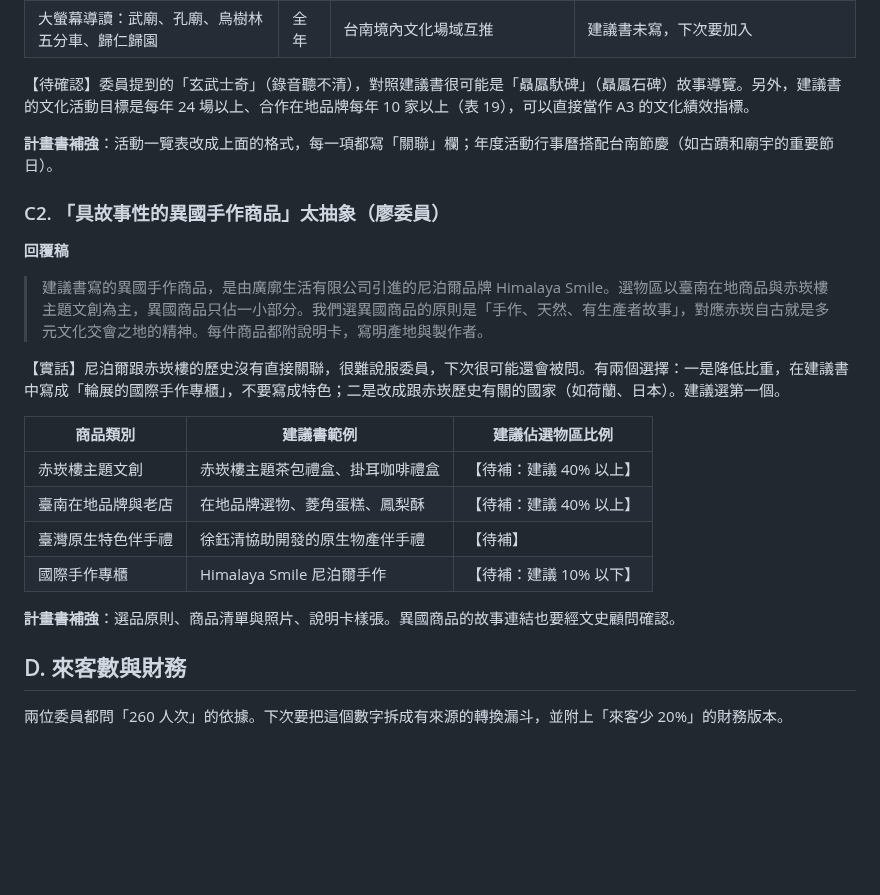
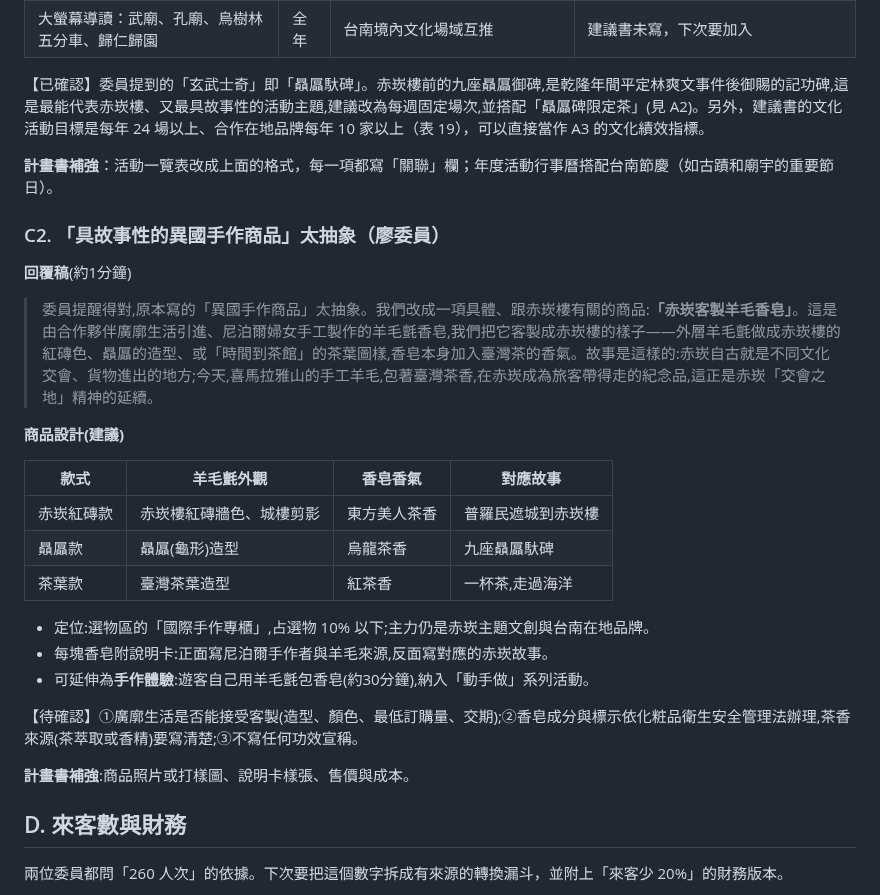
Before and after one commit to onlycoffee99/home-1, a Markdown page: 標案/赤崁樓/評選委員提問回覆稿_1151015.md, the part around one of its changes. Rendered like a GitHub page; blank space fills up the shorter version.

Commit message:
赤崁樓回覆稿:A1茶貿易史、A2故事茶單、C1贔屭馱碑、C2客製羊毛香皂
Co-Authored-By: Claude Opus 5.5 <noreply@anthropic.com>
Claude-Session: https://claude.ai/code/session_01TXCQwuS4vf6b97YKVbHCKy

```diff
--- a/標案/赤崁樓/評選委員提問回覆稿_1151015.md
+++ b/標案/赤崁樓/評選委員提問回覆稿_1151015.md
@@ -126,26 +140,31 @@ Oct 15, 2026 · @玉屏
 | 年終選物市集、新春茶會 | 冬季 | 在地選物 | 邀請赤嵌朋派商圈的老店參與 |
 | 大螢幕導讀：武廟、孔廟、烏樹林五分車、歸仁歸園 | 全年 | 台南境內文化場域互推 | 建議書未寫，下次要加入 |
 
-【待確認】委員提到的「玄武士奇」（錄音聽不清），對照建議書很可能是「贔屭馱碑」（贔屭石碑）故事導覽。另外，建議書的文化活動目標是每年 24 場以上、合作在地品牌每年 10 家以上（表 19），可以直接當作 A3 的文化績效指標。
+【已確認】委員提到的「玄武士奇」即「贔屭馱碑」。赤崁樓前的九座贔屭御碑,是乾隆年間平定林爽文事件後御賜的記功碑,這是最能代表赤崁樓、又最具故事性的活動主題,建議改為每週固定場次,並搭配「贔屭碑限定茶」(見 A2)。另外，建議書的文化活動目標是每年 24 場以上、合作在地品牌每年 10 家以上（表 19），可以直接當作 A3 的文化績效指標。
 
 **計畫書補強**：活動一覽表改成上面的格式，每一項都寫「關聯」欄；年度活動行事曆搭配台南節慶（如古蹟和廟宇的重要節日）。
 
 ### C2. 「具故事性的異國手作商品」太抽象（廖委員）
 
-**回覆稿**
+**回覆稿**(約1分鐘)
 
-> 建議書寫的異國手作商品，是由廣廓生活有限公司引進的尼泊爾品牌 Himalaya Smile。選物區以臺南在地商品與赤崁樓主題文創為主，異國商品只佔一小部分。我們選異國商品的原則是「手作、天然、有生產者故事」，對應赤崁自古就是多元文化交會之地的精神。每件商品都附說明卡，寫明產地與製作者。
+> 委員提醒得對,原本寫的「異國手作商品」太抽象。我們改成一項具體、跟赤崁樓有關的商品:**「赤崁客製羊毛香皂」**。這是由合作夥伴廣廓生活引進、尼泊爾婦女手工製作的羊毛氈香皂,我們把它客製成赤崁樓的樣子——外層羊毛氈做成赤崁樓的紅磚色、贔屭的造型、或「時間到茶館」的茶葉圖樣,香皂本身加入臺灣茶的香氣。故事是這樣的:赤崁自古就是不同文化交會、貨物進出的地方;今天,喜馬拉雅山的手工羊毛,包著臺灣茶香,在赤崁成為旅客帶得走的紀念品,這正是赤崁「交會之地」精神的延續。
 
-【實話】尼泊爾跟赤崁樓的歷史沒有直接關聯，很難說服委員，下次很可能還會被問。有兩個選擇：一是降低比重，在建議書中寫成「輪展的國際手作專櫃」，不要寫成特色；二是改成跟赤崁歷史有關的國家（如荷蘭、日本）。建議選第一個。
+**商品設計(建議)**
 
-| 商品類別 | 建議書範例 | 建議佔選物區比例 |
-| --- | --- | --- |
-| 赤崁樓主題文創 | 赤崁樓主題茶包禮盒、掛耳咖啡禮盒 | 【待補：建議 40% 以上】 |
-| 臺南在地品牌與老店 | 在地品牌選物、菱角蛋糕、鳳梨酥 | 【待補：建議 40% 以上】 |
-| 臺灣原生特色伴手禮 | 徐鈺清協助開發的原生物產伴手禮 | 【待補】 |
-| 國際手作專櫃 | Himalaya Smile 尼泊爾手作 | 【待補：建議 10% 以下】 |
+| 款式 | 羊毛氈外觀 | 香皂香氣 | 對應故事 |
+|---|---|---|---|
+| 赤崁紅磚款 | 赤崁樓紅磚牆色、城樓剪影 | 東方美人茶香 | 普羅民遮城到赤崁樓 |
+| 贔屭款 | 贔屭(龜形)造型 | 烏龍茶香 | 九座贔屭馱碑 |
+| 茶葉款 | 臺灣茶葉造型 | 紅茶香 | 一杯茶,走過海洋 |
 
-**計畫書補強**：選品原則、商品清單與照片、說明卡樣張。異國商品的故事連結也要經文史顧問確認。
+- 定位:選物區的「國際手作專櫃」,占選物 10% 以下;主力仍是赤崁主題文創與台南在地品牌。
+- 每塊香皂附說明卡:正面寫尼泊爾手作者與羊毛來源,反面寫對應的赤崁故事。
+- 可延伸為**手作體驗**:遊客自己用羊毛氈包香皂(約30分鐘),納入「動手做」系列活動。
+
+【待確認】①廣廓生活是否能接受客製(造型、顏色、最低訂購量、交期);②香皂成分與標示依化粧品衛生安全管理法辦理,茶香來源(茶萃取或香精)要寫清楚;③不寫任何功效宣稱。
+
+**計畫書補強**:商品照片或打樣圖、說明卡樣張、售價與成本。
 
 ## D. 來客數與財務
 
```
Also changed, not shown: other parts of 標案/赤崁樓/評選委員提問回覆稿_1151015.md (+30 -16 lines), 標案/赤崁樓/下次投標待補清單_1151016.md (+5 -5 lines).
